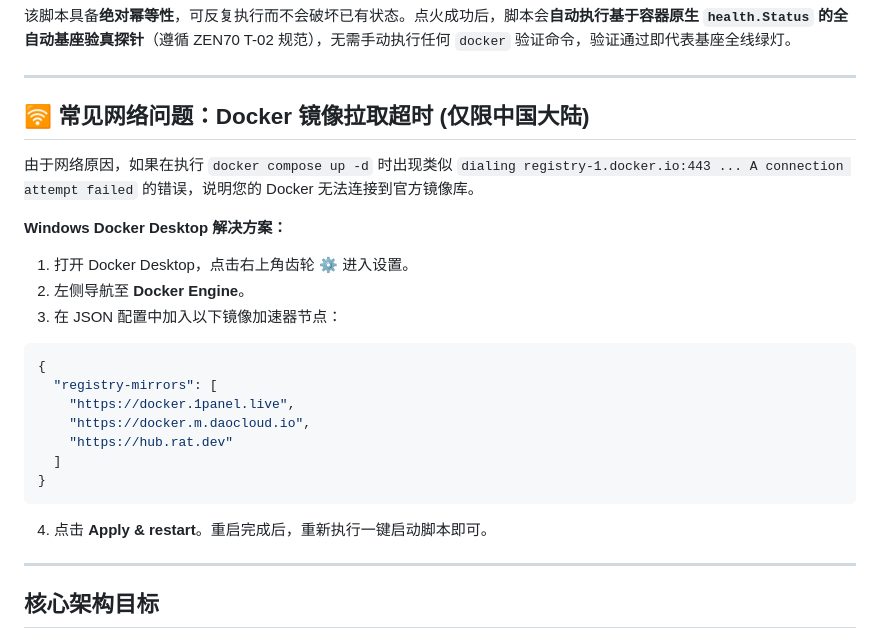
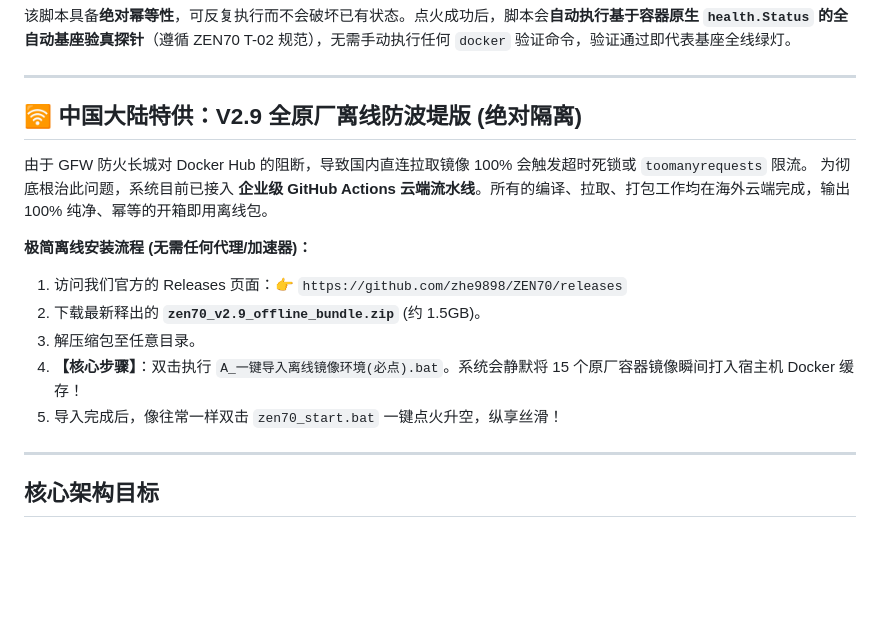
Before and after one commit to zhe9898/ZEN70, a Markdown page: README.md, the part around the change. Rendered like a GitHub page; blank space fills up the shorter version.

Commit message:
docs(readme): replace obsolete docker registry mirror instructions with definitive v2.9 github enterprise release download flow

````diff
--- a/README.md
+++ b/README.md
@@ -20,24 +20,17 @@ python start_installer.py
 
 ---
 
-## 🛜 常见网络问题：Docker 镜像拉取超时 (仅限中国大陆)
+## 🛜 中国大陆特供：V2.9 全原厂离线防波堤版 (绝对隔离)
 
-由于网络原因，如果在执行 `docker compose up -d` 时出现类似 `dialing registry-1.docker.io:443 ... A connection attempt failed` 的错误，说明您的 Docker 无法连接到官方镜像库。
+由于 GFW 防火长城对 Docker Hub 的阻断，导致国内直连拉取镜像 100% 会触发超时死锁或 `toomanyrequests` 限流。
+为彻底根治此问题，系统目前已接入 **企业级 GitHub Actions 云端流水线**。所有的编译、拉取、打包工作均在海外云端完成，输出 100% 纯净、幂等的开箱即用离线包。
 
-**Windows Docker Desktop 解决方案：**
-1. 打开 Docker Desktop，点击右上角齿轮 ⚙️ 进入设置。
-2. 左侧导航至 **Docker Engine**。
-3. 在 JSON 配置中加入以下镜像加速器节点：
-```json
-{
-  "registry-mirrors": [
-    "https://docker.1panel.live",
-    "https://docker.m.daocloud.io",
-    "https://hub.rat.dev"
-  ]
-}
-```
-4. 点击 **Apply & restart**。重启完成后，重新执行一键启动脚本即可。
+**极简离线安装流程 (无需任何代理/加速器)：**
+1. 访问我们官方的 Releases 页面：👉 `https://github.com/zhe9898/ZEN70/releases`
+2. 下载最新释出的 **`zen70_v2.9_offline_bundle.zip`** (约 1.5GB)。
+3. 解压缩包至任意目录。
+4. **【核心步骤】**：双击执行 `A_一键导入离线镜像环境(必点).bat`。系统会静默将 15 个原厂容器镜像瞬间打入宿主机 Docker 缓存！
+5. 导入完成后，像往常一样双击 `zen70_start.bat` 一键点火升空，纵享丝滑！
 
 ---
 
````
